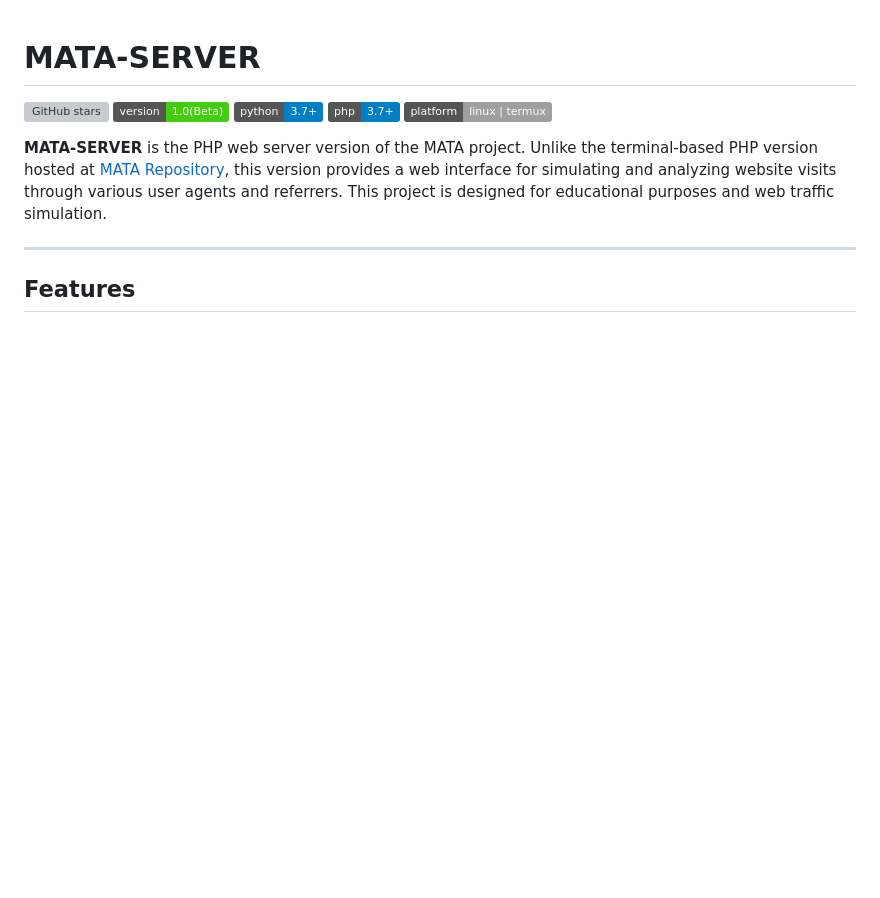
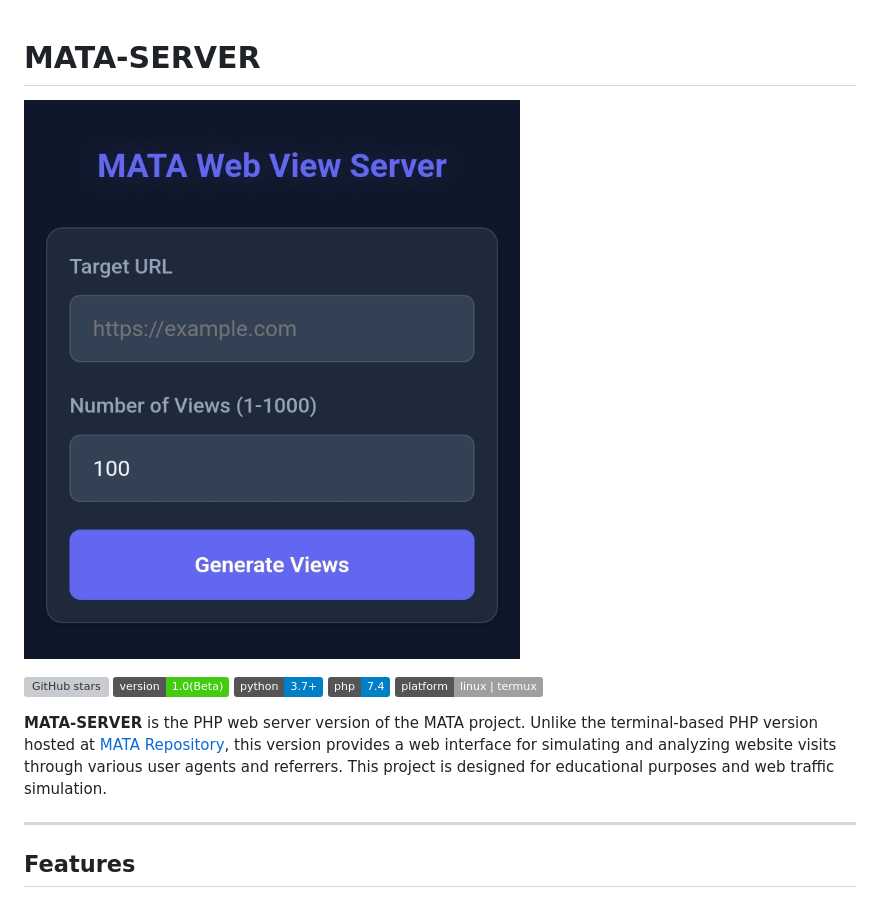
Before and after one commit to Zamzyx433/MATA, a Markdown page: README.md, the part around the change. GitHub-like rendering; badges without logos; blank space fills up the shorter version; grey boxes are pictures that could not be loaded.

```diff
--- a/README.md
+++ b/README.md
@@ -1,11 +1,12 @@
 
 # MATA-SERVER
 
+![Banner](banner.png)
 
 ![GitHub stars](https://img.shields.io/github/stars/wanzxploit/MATA-SERVER?style=social)
 ![Version](https://img.shields.io/badge/version-1.0(Beta)-brightgreen)
 ![Python](https://img.shields.io/badge/python-3.7+-blue)
-![PHP](https://img.shields.io/badge/php-3.7+-blue)
+![PHP](https://img.shields.io/badge/php-7.4-blue)
 ![Platform](https://img.shields.io/badge/platform-linux%20%7C%20termux-lightgrey)
 
 **MATA-SERVER** is the PHP web server version of the MATA project. Unlike the terminal-based PHP version hosted at [MATA Repository](https://github.com/wanzxploit/MATA), this version provides a web interface for simulating and analyzing website visits through various user agents and referrers. This project is designed for educational purposes and web traffic simulation.
```
